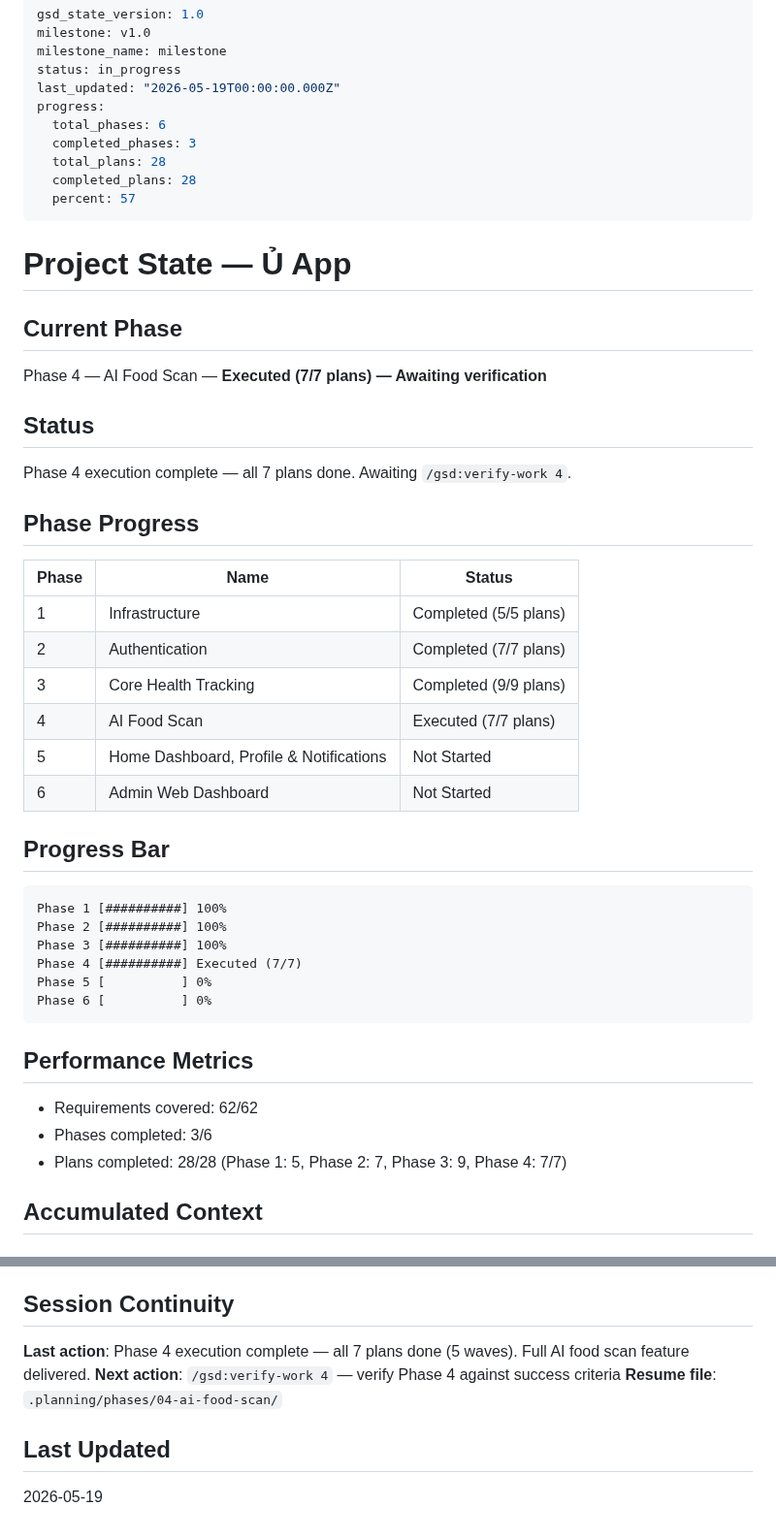
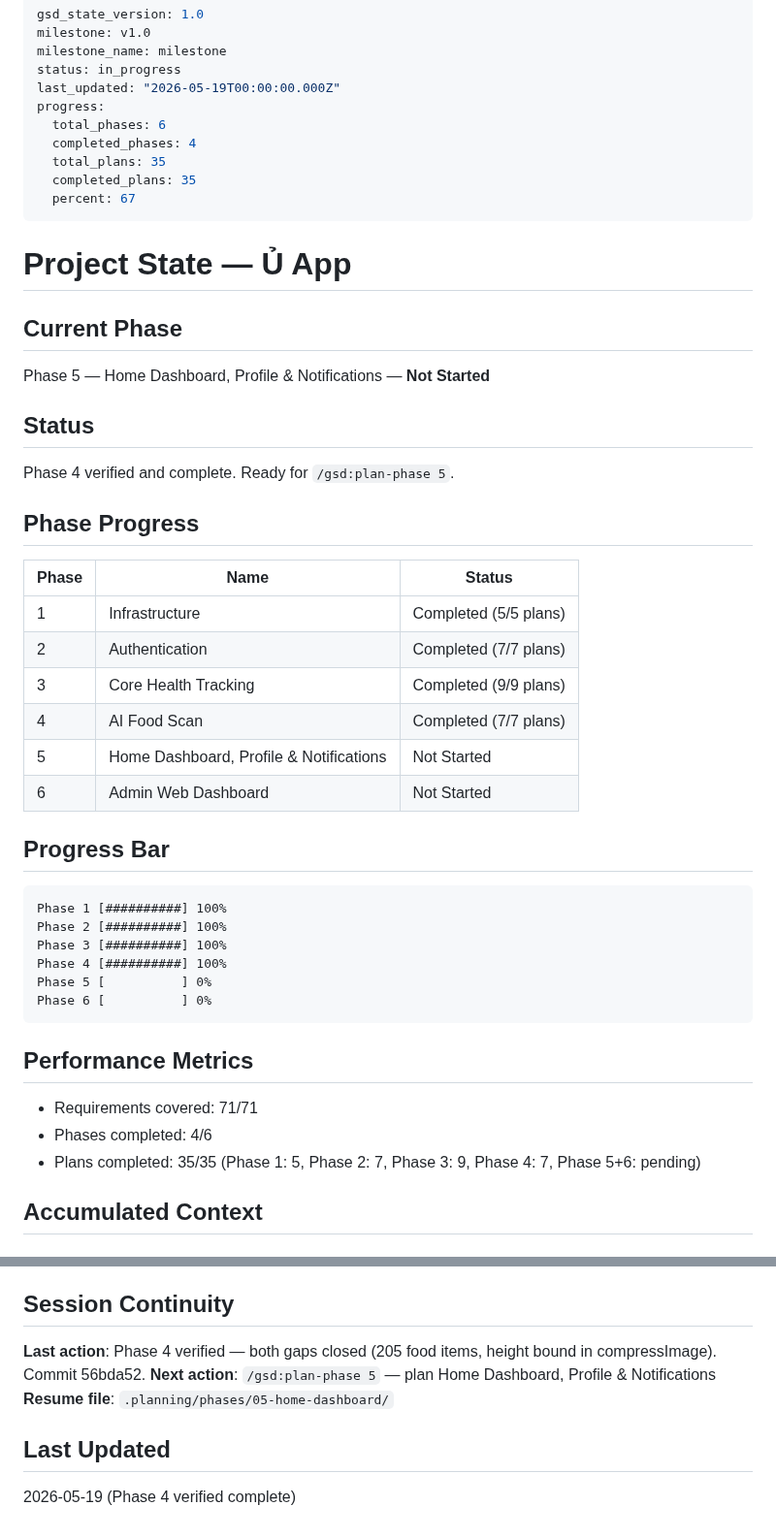
Before and after one commit to Aaron15092004/u-app-be, a Markdown page: .planning/STATE.md, 2 parts joined by grey strips. Shown at 97% size. Drawn GitHub-style.

Commit message:
docs(04): mark Phase 4 verified complete — all gaps closed
VERIFICATION.md: status gaps_found → passed (5/5), both anti-patterns resolved
STATE.md: Phase 4 Completed, Phase 5 set as current, progress 4/6 phases
ROADMAP.md: Phase 4 checked off, coverage count updated

Co-Authored-By: Claude Sonnet 4.6 <noreply@anthropic.com>

````diff
--- a/.planning/STATE.md
+++ b/.planning/STATE.md
@@ -6,21 +6,21 @@ status: in_progress
 last_updated: "2026-05-19T00:00:00.000Z"
 progress:
   total_phases: 6
-  completed_phases: 3
-  total_plans: 28
-  completed_plans: 28
-  percent: 57
+  completed_phases: 4
+  total_plans: 35
+  completed_plans: 35
+  percent: 67
 ---
 
 # Project State — Ủ App
 
 ## Current Phase
 
-Phase 4 — AI Food Scan — **Executed (7/7 plans) — Awaiting verification**
+Phase 5 — Home Dashboard, Profile & Notifications — **Not Started**
 
 ## Status
 
-Phase 4 execution complete — all 7 plans done. Awaiting `/gsd:verify-work 4`.
+Phase 4 verified and complete. Ready for `/gsd:plan-phase 5`.
 
 ## Phase Progress
 
@@ -29,7 +29,7 @@ Phase 4 execution complete — all 7 plans done. Awaiting `/gsd:verify-work 4`.
 | 1 | Infrastructure | Completed (5/5 plans) |
 | 2 | Authentication | Completed (7/7 plans) |
 | 3 | Core Health Tracking | Completed (9/9 plans) |
-| 4 | AI Food Scan | Executed (7/7 plans) |
+| 4 | AI Food Scan | Completed (7/7 plans) |
 | 5 | Home Dashboard, Profile & Notifications | Not Started |
 | 6 | Admin Web Dashboard | Not Started |
 
@@ -39,16 +39,16 @@ Phase 4 execution complete — all 7 plans done. Awaiting `/gsd:verify-work 4`.
 Phase 1 [##########] 100%
 Phase 2 [##########] 100%
 Phase 3 [##########] 100%
-Phase 4 [##########] Executed (7/7)
+Phase 4 [##########] 100%
 Phase 5 [          ] 0%
 Phase 6 [          ] 0%
 ```
 
 ## Performance Metrics
 
-- Requirements covered: 62/62
-- Phases completed: 3/6
-- Plans completed: 28/28 (Phase 1: 5, Phase 2: 7, Phase 3: 9, Phase 4: 7/7)
+- Requirements covered: 71/71
+- Phases completed: 4/6
+- Plans completed: 35/35 (Phase 1: 5, Phase 2: 7, Phase 3: 9, Phase 4: 7, Phase 5+6: pending)
 
 ## Accumulated Context
 
@@ -144,10 +144,10 @@ None currently.
 
 ## Session Continuity
 
-**Last action**: Phase 4 execution complete — all 7 plans done (5 waves). Full AI food scan feature delivered.
-**Next action**: `/gsd:verify-work 4` — verify Phase 4 against success criteria
-**Resume file**: `.planning/phases/04-ai-food-scan/`
+**Last action**: Phase 4 verified — both gaps closed (205 food items, height bound in compressImage). Commit 56bda52.
+**Next action**: `/gsd:plan-phase 5` — plan Home Dashboard, Profile & Notifications
+**Resume file**: `.planning/phases/05-home-dashboard/`
 
 ## Last Updated
 
-2026-05-19
+2026-05-19 (Phase 4 verified complete)
````
Also changed, not shown: .planning/ROADMAP.md (+2 -2 lines), 1 other file.
